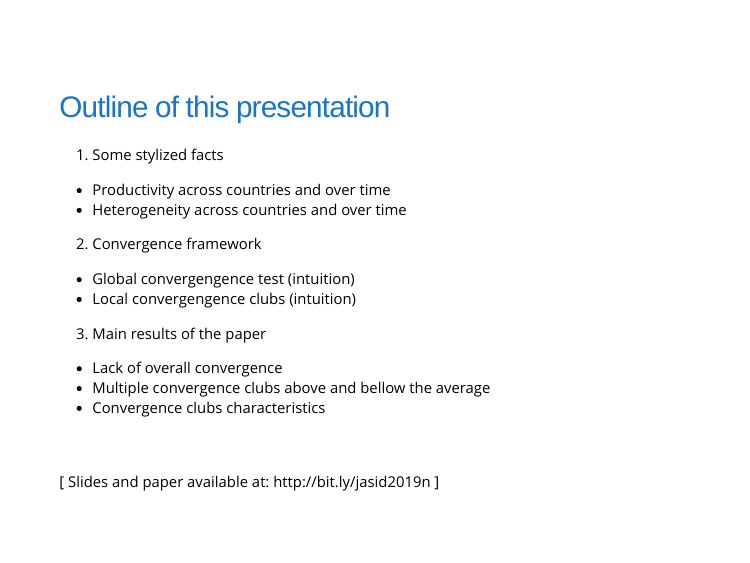
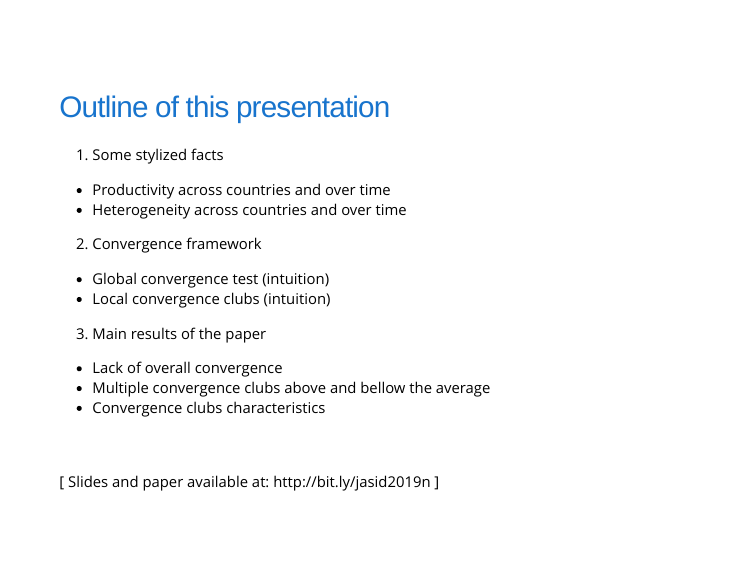
Before and after one commit to quarcs-lab/slides-template, an R Markdown document (index.Rmd): page 4 of 20. The pictures show the slides in the output file index.html that the author committed with the source; the slides are laid out offline by our stand-in for remark.js, each with all of its steps uncovered, in fonts that may differ from those the slides ask for, and without slide numbers, shadows or browser add-ons; a font, style sheet, LaTeX package, included part or bibliography that could not be used is replaced or left out.

Commit message:
update readme file

```diff
--- a/index.Rmd
+++ b/index.Rmd
@@ -75,8 +75,8 @@ class: middle
 
 2. Convergence framework
 
-  - Global convergengence test (intuition)
-  - Local convergengence clubs (intuition)
+  - Global convergence test (intuition)
+  - Local convergence clubs (intuition)
 
 3. Main results of the paper
 
```
Also changed, not shown: README.md, index.html.
